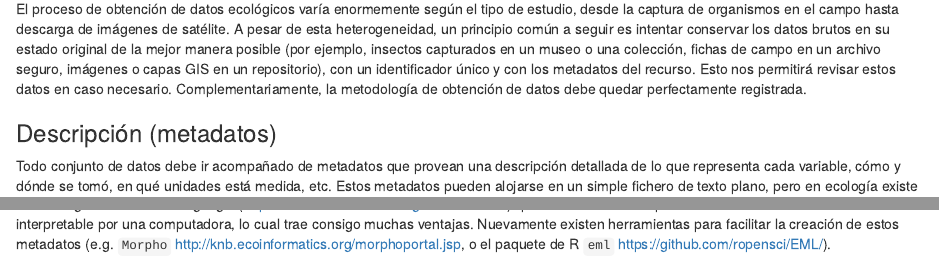
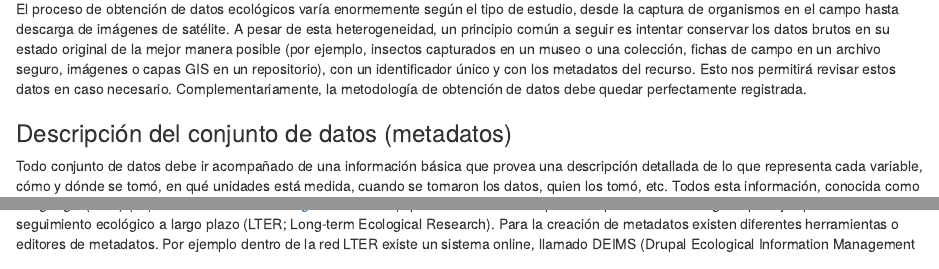
Before and after one commit to ecoinfAEET/Reproducibilidad, an R Markdown document (Repro_ms.Rmd): the page in a window 1100 px wide, from 3700 px down, and a second part further down, joined at a grey line. Rendered offline with R 4.5, knitr and Pandoc, with nearby package versions; drawn as R Markdown's standard HTML page in place of the format the file asks for; some code elsewhere in the file could not run offline; a font, style sheet, LaTeX package, included part or bibliography that could not be used is replaced or left out.

Commit message:
rewrite metadata section

```diff
--- a/Repro_ms.Rmd
+++ b/Repro_ms.Rmd
@@ -109,8 +106,6 @@ Una buena planificación es la mejor forma de asegurar la calidad de los datos.
 El proceso de obtención de datos ecológicos varía enormemente según el tipo de estudio, desde la captura de organismos en el campo hasta descarga de imágenes de satélite. A pesar de esta heterogeneidad, un principio común a seguir es intentar conservar los datos brutos en su estado original de la mejor manera posible (por ejemplo, insectos capturados en un museo o una colección, fichas de campo en un archivo seguro, imágenes o capas GIS en un repositorio), con un identificador único y con los metadatos del recurso. Esto nos permitirá revisar estos datos en caso necesario. Complementariamente, la metodología de obtención de datos debe quedar perfectamente registrada.
 
 
+### Descripción del conjunto de datos (metadatos)
 
-### Descripción (metadatos)
-
-Todo conjunto de datos debe ir acompañado de metadatos que provean una descripción detallada de lo que representa cada variable, cómo y dónde se tomó, en qué unidades está medida, etc. Estos metadatos pueden alojarse en un simple fichero de texto plano, pero en ecología existe un 'Ecological Metadata Language' (http://knb.ecoinformatics.org/software/eml/) que sirve de estándar para describir datos de manera interpretable por una computadora, lo cual trae consigo muchas ventajas. Nuevamente existen herramientas para facilitar la creación de estos metadatos (e.g. `Morpho` http://knb.ecoinformatics.org/morphoportal.jsp, o el paquete de R `eml` https://github.com/ropensci/EML/).
-
+Todo conjunto de datos debe ir acompañado de una información básica que provea una descripción detallada de lo que representa cada variable, cómo y dónde se tomó, en qué unidades está medida, cuando se tomaron los datos, quien los tomó, etc. Todos esta información, conocida como metadatos [@Michener2006] proporcionan lo necesario para una correcta interpretación de los datos, ya que nos informa del contexto en el que se tomaron los datos, los protocolos utilizados, la estructura y el formato que presentan.
@@ -117,3 +115,4 @@ Todo conjunto de datos debe ir acompañado de metadatos que provean una descripc
+Para la creación de metadatos existen diferentes herramientas o editores de metadatos. Por ejemplo dentro de la red LTER existe un sistema online, llamado DEIMS (Drupal Ecological Information Management System), que permite entre otros la creación de metadatos en formato EML [@Vanderbilt2015]. Asimismo existe el paquete de R `eml` que permite la creación de metadatos utilizando R (https://github.com/ropensci/EML/).
 
 ### Control de calidad
 
```
Also changed, not shown: Repro_ms.Rmd (6 more changed lines).
